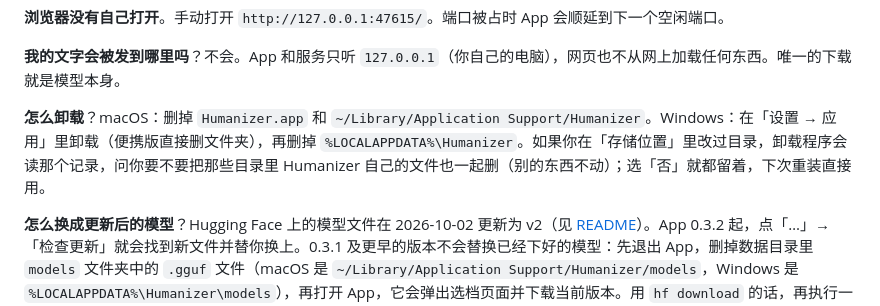
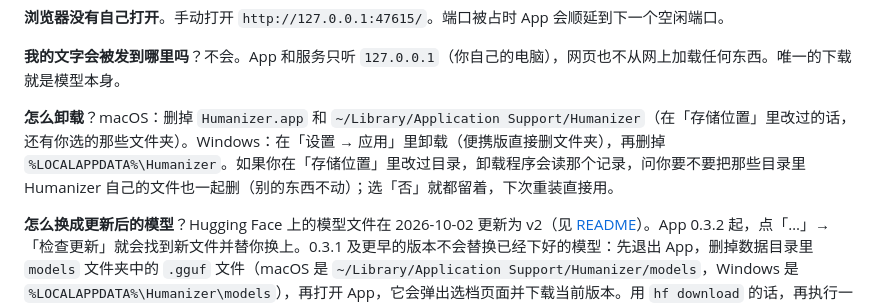
Before and after one commit to SuperLLMModel/humanizer-local-model, a Markdown page: docs/INSTALL.zh.md, the part around the change. Drawn GitHub-style.

```diff
--- a/docs/INSTALL.zh.md
+++ b/docs/INSTALL.zh.md
@@ -177,6 +177,6 @@ print(json.load(urllib.request.urlopen(req))["content"].strip())
 
 **我的文字会被发到哪里吗**？不会。App 和服务只听 `127.0.0.1`（你自己的电脑），网页也不从网上加载任何东西。唯一的下载就是模型本身。
 
-**怎么卸载**？macOS：删掉 `Humanizer.app` 和 `~/Library/Application Support/Humanizer`。Windows：在「设置 → 应用」里卸载（便携版直接删文件夹），再删掉 `%LOCALAPPDATA%\Humanizer`。如果你在「存储位置」里改过目录，卸载程序会读那个记录，问你要不要把那些目录里 Humanizer 自己的文件也一起删（别的东西不动）；选「否」就都留着，下次重装直接用。
+**怎么卸载**？macOS：删掉 `Humanizer.app` 和 `~/Library/Application Support/Humanizer`（在「存储位置」里改过的话，还有你选的那些文件夹）。Windows：在「设置 → 应用」里卸载（便携版直接删文件夹），再删掉 `%LOCALAPPDATA%\Humanizer`。如果你在「存储位置」里改过目录，卸载程序会读那个记录，问你要不要把那些目录里 Humanizer 自己的文件也一起删（别的东西不动）；选「否」就都留着，下次重装直接用。
 
 **怎么换成更新后的模型**？Hugging Face 上的模型文件在 2026-10-02 更新为 v2（见 [README](../README.zh.md#评测结果)）。App 0.3.2 起，点「…」→「检查更新」就会找到新文件并替你换上。0.3.1 及更早的版本不会替换已经下好的模型：先退出 App，删掉数据目录里 `models` 文件夹中的 `.gguf` 文件（macOS 是 `~/Library/Application Support/Humanizer/models`，Windows 是 `%LOCALAPPDATA%\Humanizer\models`），再打开 App，它会弹出选档页面并下载当前版本。用 `hf download` 的话，再执行一遍同样的命令就会拿到新版。
```
Also changed, not shown: docs/INSTALL.md (+1 -1 lines).
